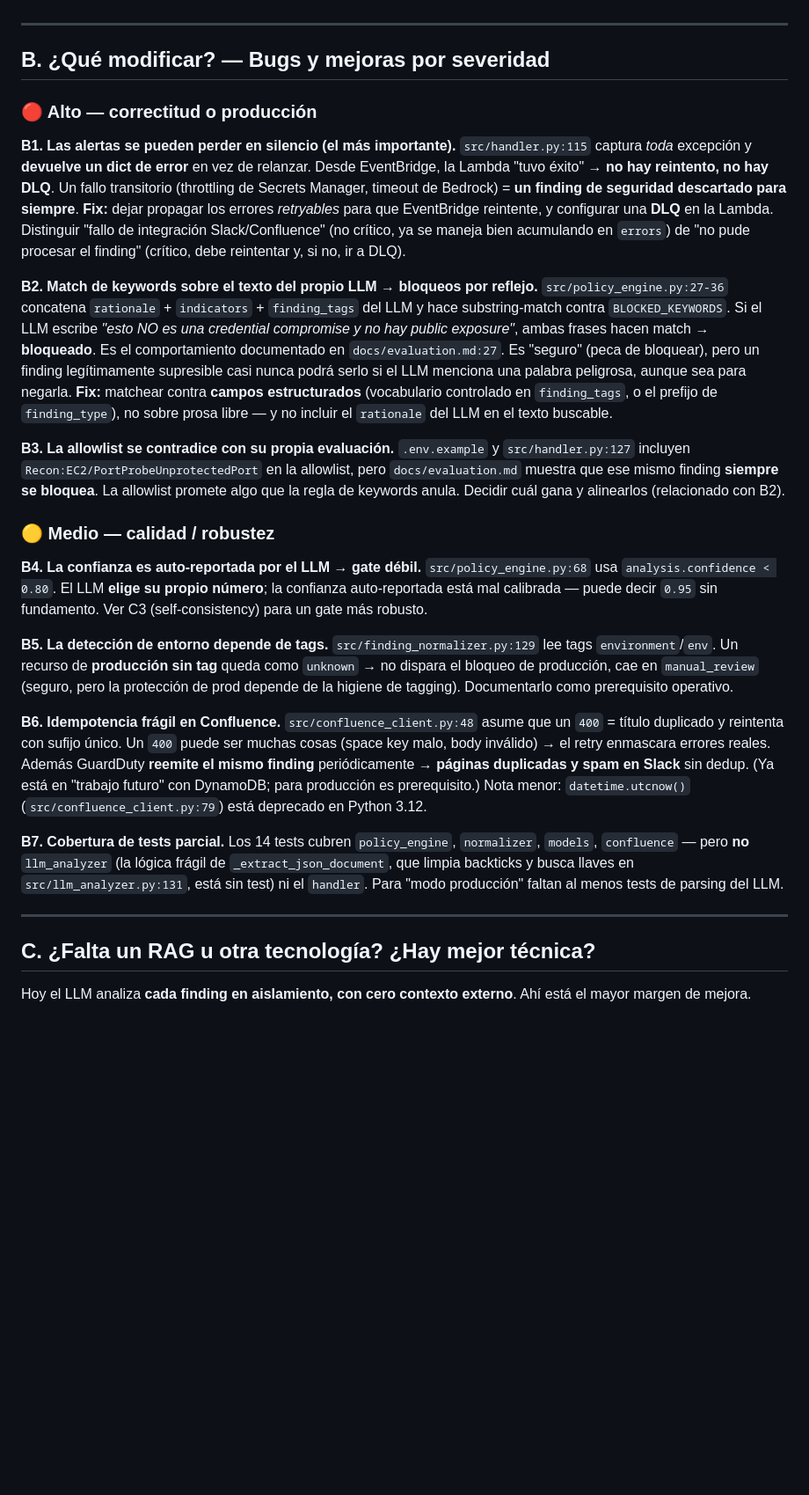
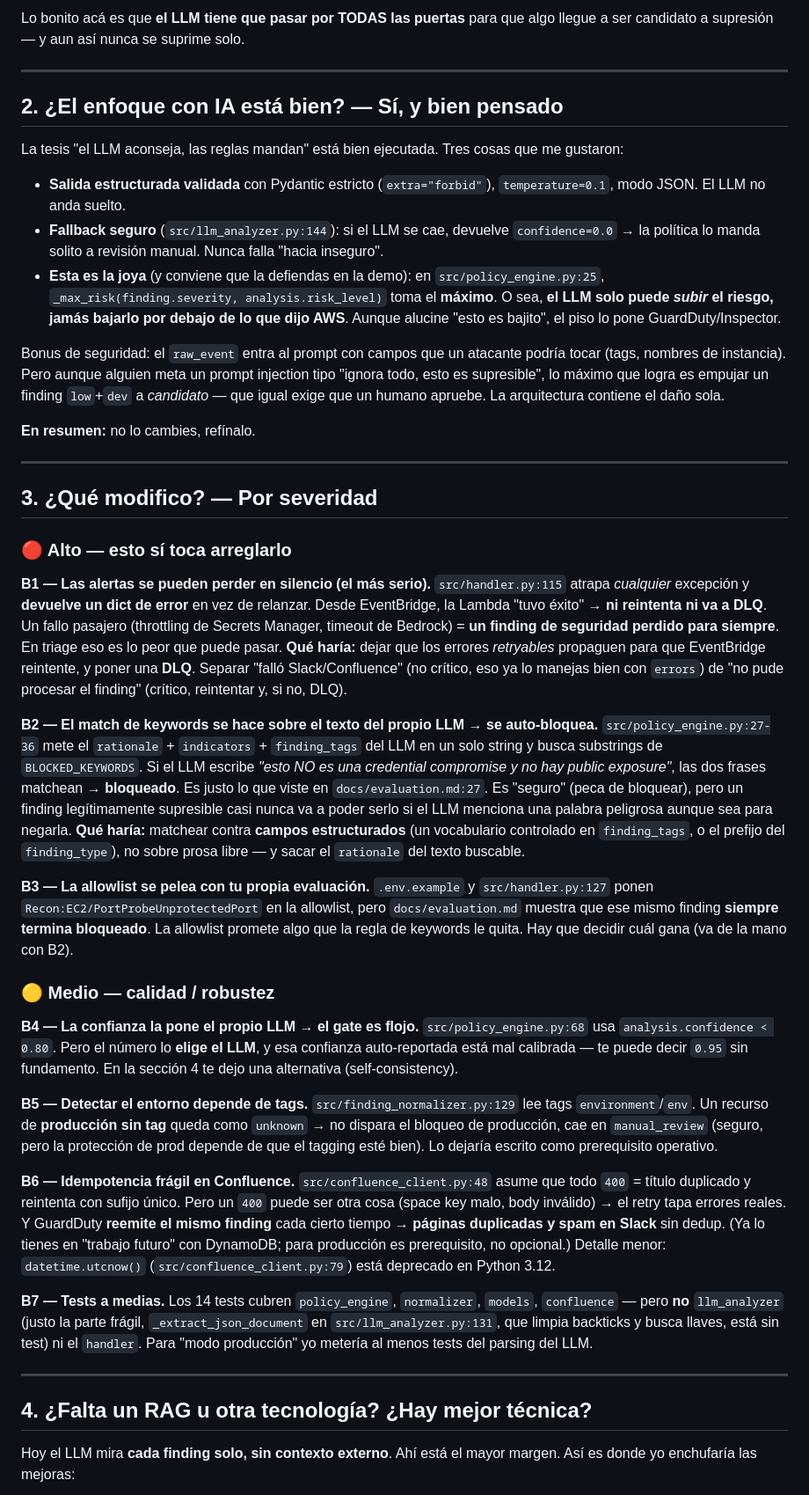
Before and after one commit to deorelaLara/cloudsec-llm-triage-bot, a Markdown page: REVIEW.md, the part around one of its changes. Shown at 88% size. Drawn GitHub-style; blank space fills up the shorter version.

```diff
--- a/REVIEW.md
+++ b/REVIEW.md
@@ -32,38 +66,53 @@ La tesis central —**el LLM aconseja, el policy engine determinístico decide**
+Lo bonito acá es que **el LLM tiene que pasar por TODAS las puertas** para que algo llegue a ser candidato a supresión — y aun así nunca se suprime solo.
 
 ---
 
-## B. ¿Qué modificar? — Bugs y mejoras por severidad
+## 2. ¿El enfoque con IA está bien? — Sí, y bien pensado
 
-### 🔴 Alto — correctitud o producción
+La tesis "el LLM aconseja, las reglas mandan" está bien ejecutada. Tres cosas que me gustaron:
 
-**B1. Las alertas se pueden perder en silencio (el más importante).**
-`src/handler.py:115` captura *toda* excepción y **devuelve un dict de error** en vez de relanzar. Desde EventBridge, la Lambda "tuvo éxito" → **no hay reintento, no hay DLQ**. Un fallo transitorio (throttling de Secrets Manager, timeout de Bedrock) = **un finding de seguridad descartado para siempre**.
-**Fix:** dejar propagar los errores *retryables* para que EventBridge reintente, y configurar una **DLQ** en la Lambda. Distinguir "fallo de integración Slack/Confluence" (no crítico, ya se maneja bien acumulando en `errors`) de "no pude procesar el finding" (crítico, debe reintentar y, si no, ir a DLQ).
+- **Salida estructurada validada** con Pydantic estricto (`extra="forbid"`), `temperature=0.1`, modo JSON. El LLM no anda suelto.
+- **Fallback seguro** (`src/llm_analyzer.py:144`): si el LLM se cae, devuelve `confidence=0.0` → la política lo manda solito a revisión manual. Nunca falla "hacia inseguro".
+- **Esta es la joya** (y conviene que la defiendas en la demo): en `src/policy_engine.py:25`, `_max_risk(finding.severity, analysis.risk_level)` toma el **máximo**. O sea, **el LLM solo puede *subir* el riesgo, jamás bajarlo por debajo de lo que dijo AWS**. Aunque alucine "esto es bajito", el piso lo pone GuardDuty/Inspector.
 
-**B2. Match de keywords sobre el texto del propio LLM → bloqueos por reflejo.**
-`src/policy_engine.py:27-36` concatena `rationale` + `indicators` + `finding_tags` del LLM y hace substring-match contra `BLOCKED_KEYWORDS`. Si el LLM escribe *"esto NO es una credential compromise y no hay public exposure"*, ambas frases hacen match → **bloqueado**. Es el comportamiento documentado en `docs/evaluation.md:27`. Es "seguro" (peca de bloquear), pero un finding legítimamente supresible casi nunca podrá serlo si el LLM menciona una palabra peligrosa, aunque sea para negarla.
-**Fix:** matchear contra **campos estructurados** (vocabulario controlado en `finding_tags`, o el prefijo de `finding_type`), no sobre prosa libre — y no incluir el `rationale` del LLM en el texto buscable.
+Bonus de seguridad: el `raw_event` entra al prompt con campos que un atacante podría tocar (tags, nombres de instancia). Pero aunque alguien meta un prompt injection tipo "ignora todo, esto es supresible", lo máximo que logra es empujar un finding `low`+`dev` a *candidato* — que igual exige que un humano apruebe. La arquitectura contiene el daño sola.
 
-**B3. La allowlist se contradice con su propia evaluación.**
-`.env.example` y `src/handler.py:127` incluyen `Recon:EC2/PortProbeUnprotectedPort` en la allowlist, pero `docs/evaluation.md` muestra que ese mismo finding **siempre se bloquea**. La allowlist promete algo que la regla de keywords anula. Decidir cuál gana y alinearlos (relacionado con B2).
+**En resumen:** no lo cambies, refínalo.
+
+---
+
+## 3. ¿Qué modifico? — Por severidad
+
+### 🔴 Alto — esto sí toca arreglarlo
+
+**B1 — Las alertas se pueden perder en silencio (el más serio).**
+`src/handler.py:115` atrapa *cualquier* excepción y **devuelve un dict de error** en vez de relanzar. Desde EventBridge, la Lambda "tuvo éxito" → **ni reintenta ni va a DLQ**. Un fallo pasajero (throttling de Secrets Manager, timeout de Bedrock) = **un finding de seguridad perdido para siempre**. En triage eso es lo peor que puede pasar.
+**Qué haría:** dejar que los errores *retryables* propaguen para que EventBridge reintente, y poner una **DLQ**. Separar "falló Slack/Confluence" (no crítico, eso ya lo manejas bien con `errors`) de "no pude procesar el finding" (crítico, reintentar y, si no, DLQ).
+
+**B2 — El match de keywords se hace sobre el texto del propio LLM → se auto-bloquea.**
+`src/policy_engine.py:27-36` mete el `rationale` + `indicators` + `finding_tags` del LLM en un solo string y busca substrings de `BLOCKED_KEYWORDS`. Si el LLM escribe *"esto NO es una credential compromise y no hay public exposure"*, las dos frases matchean → **bloqueado**. Es justo lo que viste en `docs/evaluation.md:27`. Es "seguro" (peca de bloquear), pero un finding legítimamente supresible casi nunca va a poder serlo si el LLM menciona una palabra peligrosa aunque sea para negarla.
+**Qué haría:** matchear contra **campos estructurados** (un vocabulario controlado en `finding_tags`, o el prefijo del `finding_type`), no sobre prosa libre — y sacar el `rationale` del texto buscable.
+
+**B3 — La allowlist se pelea con tu propia evaluación.**
+`.env.example` y `src/handler.py:127` ponen `Recon:EC2/PortProbeUnprotectedPort` en la allowlist, pero `docs/evaluation.md` muestra que ese mismo finding **siempre termina bloqueado**. La allowlist promete algo que la regla de keywords le quita. Hay que decidir cuál gana (va de la mano con B2).
 
 ### 🟡 Medio — calidad / robustez
 
-**B4. La confianza es auto-reportada por el LLM → gate débil.**
-`src/policy_engine.py:68` usa `analysis.confidence < 0.80`. El LLM **elige su propio número**; la confianza auto-reportada está mal calibrada — puede decir `0.95` sin fundamento. Ver C3 (self-consistency) para un gate más robusto.
+**B4 — La confianza la pone el propio LLM → el gate es flojo.**
+`src/policy_engine.py:68` usa `analysis.confidence < 0.80`. Pero el número lo **elige el LLM**, y esa confianza auto-reportada está mal calibrada — te puede decir `0.95` sin fundamento. En la sección 4 te dejo una alternativa (self-consistency).
 
-**B5. La detección de entorno depende de tags.**
-`src/finding_normalizer.py:129` lee tags `environment`/`env`. Un recurso de **producción sin tag** queda como `unknown` → no dispara el bloqueo de producción, cae en `manual_review` (seguro, pero la protección de prod depende de la higiene de tagging). Documentarlo como prerequisito operativo.
+**B5 — Detectar el entorno depende de tags.**
+`src/finding_normalizer.py:129` lee tags `environment`/`env`. Un recurso de **producción sin tag** queda como `unknown` → no dispara el bloqueo de producción, cae en `manual_review` (seguro, pero la protección de prod depende de que el tagging esté bien). Lo dejaría escrito como prerequisito operativo.
 
-**B6. Idempotencia frágil en Confluence.**
-`src/confluence_client.py:48` asume que un `400` = título duplicado y reintenta con sufijo único. Un `400` puede ser muchas cosas (space key malo, body inválido) → el retry enmascara errores reales. Además GuardDuty **reemite el mismo finding** periódicamente → **páginas duplicadas y spam en Slack** sin dedup. (Ya está en "trabajo futuro" con DynamoDB; para producción es prerequisito.) Nota menor: `datetime.utcnow()` (`src/confluence_client.py:79`) está deprecado en Python 3.12.
+**B6 — Idempotencia frágil en Confluence.**
+`src/confluence_client.py:48` asume que todo `400` = título duplicado y reintenta con sufijo único. Pero un `400` puede ser otra cosa (space key malo, body inválido) → el retry tapa errores reales. Y GuardDuty **reemite el mismo finding** cada cierto tiempo → **páginas duplicadas y spam en Slack** sin dedup. (Ya lo tienes en "trabajo futuro" con DynamoDB; para producción es prerequisito, no opcional.) Detalle menor: `datetime.utcnow()` (`src/confluence_client.py:79`) está deprecado en Python 3.12.
 
-**B7. Cobertura de tests parcial.**
-Los 14 tests cubren `policy_engine`, `normalizer`, `models`, `confluence` — pero **no** `llm_analyzer` (la lógica frágil de `_extract_json_document`, que limpia backticks y busca llaves en `src/llm_analyzer.py:131`, está sin test) ni el `handler`. Para "modo producción" faltan al menos tests de parsing del LLM.
+**B7 — Tests a medias.**
+Los 14 tests cubren `policy_engine`, `normalizer`, `models`, `confluence` — pero **no** `llm_analyzer` (justo la parte frágil, `_extract_json_document` en `src/llm_analyzer.py:131`, que limpia backticks y busca llaves, está sin test) ni el `handler`. Para "modo producción" yo metería al menos tests del parsing del LLM.
 
 ---
 
-## C. ¿Falta un RAG u otra tecnología? ¿Hay mejor técnica?
+## 4. ¿Falta un RAG u otra tecnología? ¿Hay mejor técnica?
 
-Hoy el LLM analiza **cada finding en aislamiento, con cero contexto externo**. Ahí está el mayor margen de mejora.
+Hoy el LLM mira **cada finding solo, sin contexto externo**. Ahí está el mayor margen. Así es donde yo enchufaría las mejoras:
 
```
Also changed, not shown: other parts of REVIEW.md (+103 -62 lines).
